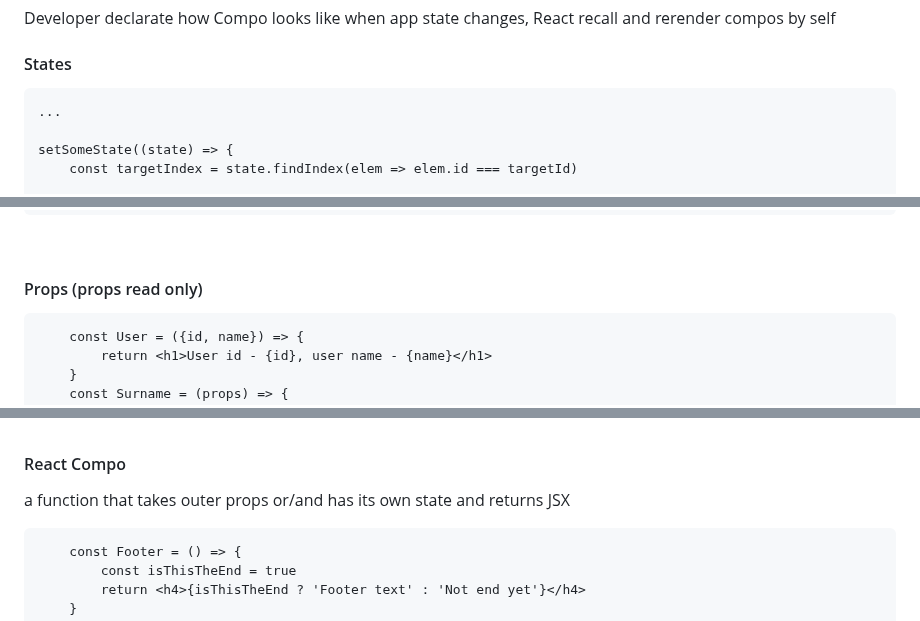
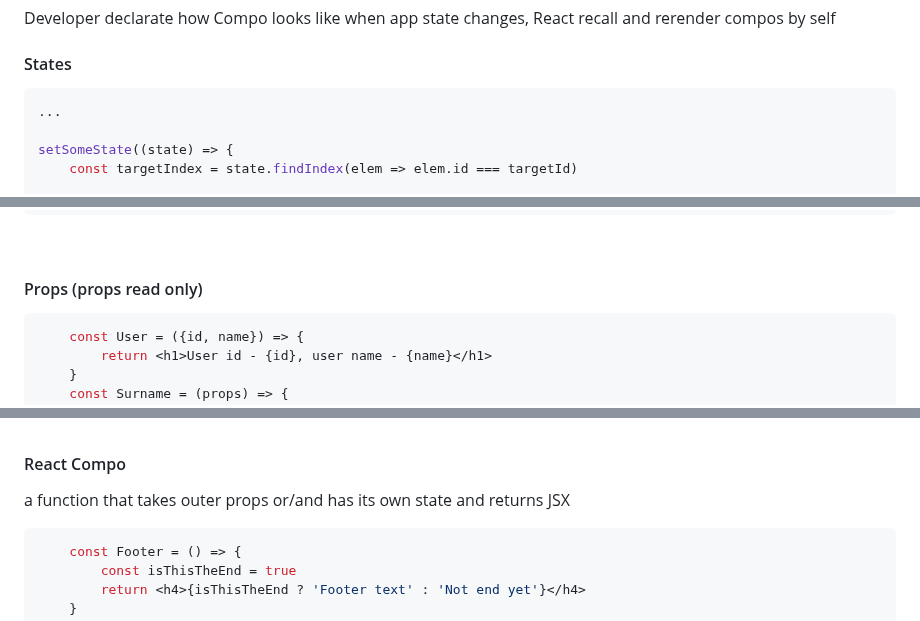
Before and after one commit to Lit-o/BASE, a Markdown page: React.md, 3 parts joined by grey strips. Drawn GitHub-style.

````diff
--- a/React.md
+++ b/React.md
@@ -8,7 +8,7 @@ Functions, that calls and recalls by React lib. OOP by Compo composition wellcom
 Developer declarate how Compo looks like when app state changes, React recall and rerender compos by self  <br>
 
 #### States  <br>
-```
+```js
 ...
 
 setSomeState((state) => {
@@ -41,7 +41,7 @@ setSomeState((state) => {
 <br>
 
 #### Props (props read only)  <br>
-```
+```jsx
     const User = ({id, name}) => {
         return <h1>User id - {id}, user name - {name}</h1>
     }
@@ -101,7 +101,7 @@ const elem = (
 #### React Compo
 a function that takes outer props or/and has its own state and returns JSX
 
-```
+```jsx
     const Footer = () => {
         const isThisTheEnd = true
         return <h4>{isThisTheEnd ? 'Footer text' : 'Not end yet'}</h4>
````
Also changed, not shown: other parts of React.md (+23 -18 lines).
